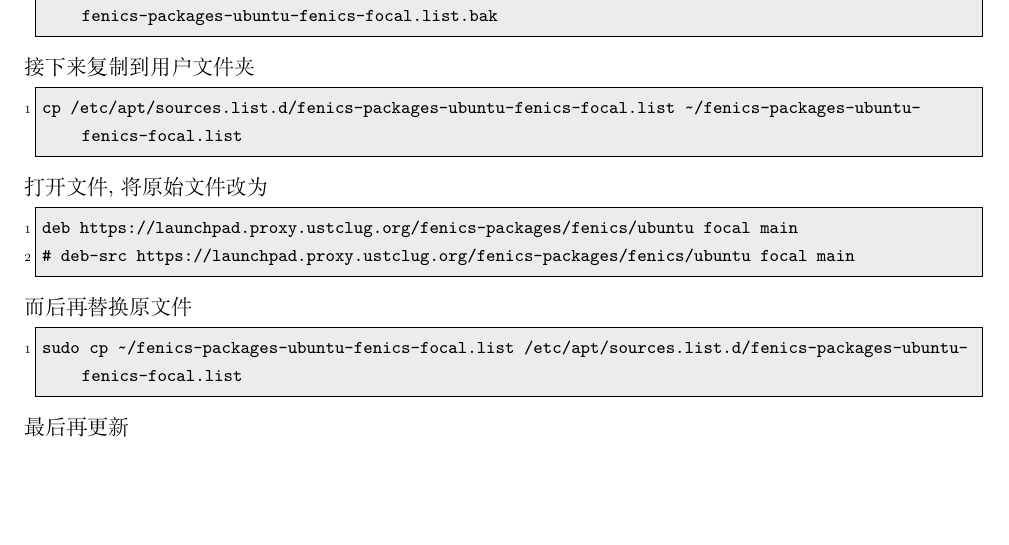
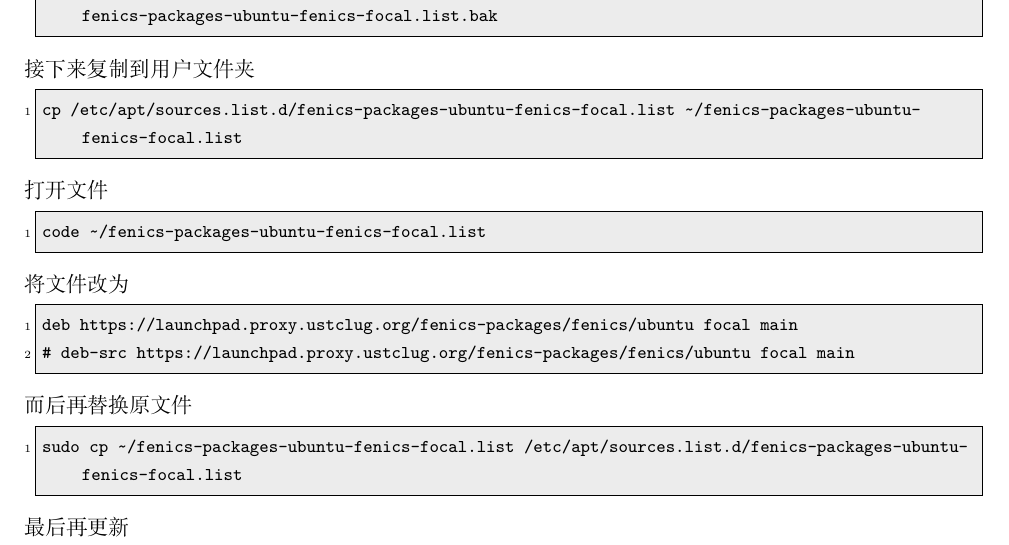
Before and after one commit to OsbertWang/install-fenics-guide-zh-cn, a LaTeX document (install-fenics-guide-zh-cn.tex): part of page 3 of 3 before the commit and part of page 3 of 4 after it, cut so that both start at the same text, the shorter picture padded with empty space. Compiled offline with XeLaTeX; a missing font is replaced by an installed copy or a similar font.

Commit message:
code打开ppa设置文件

```diff
--- a/install-fenics-guide-zh-cn.tex
+++ b/install-fenics-guide-zh-cn.tex
@@ -176,8 +176,11 @@ WSL 是完全使用命令行的子系统,
 \begin{lstlisting}[language = bash]
   cp /etc/apt/sources.list.d/fenics-packages-ubuntu-fenics-focal.list ~/fenics-packages-ubuntu-fenics-focal.list
 \end{lstlisting}
-打开文件,
-将原始文件改为
+打开文件
+\begin{lstlisting}[language = bash]
+  code ~/fenics-packages-ubuntu-fenics-focal.list
+\end{lstlisting}
+将文件改为
 \begin{lstlisting}
   deb https://launchpad.proxy.ustclug.org/fenics-packages/fenics/ubuntu focal main
   # deb-src https://launchpad.proxy.ustclug.org/fenics-packages/fenics/ubuntu focal main
```
